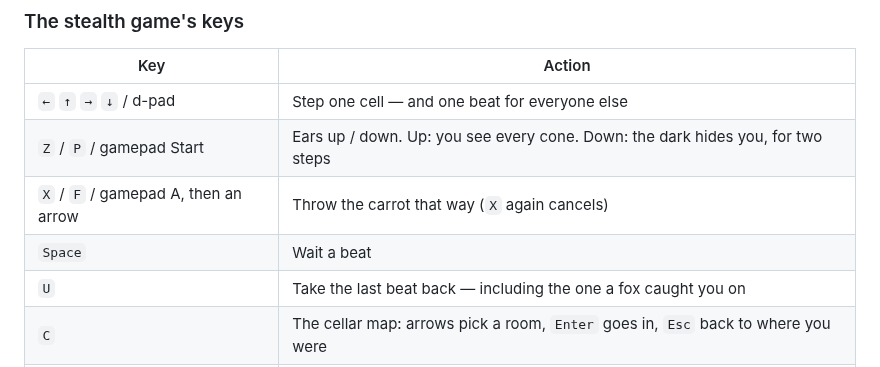
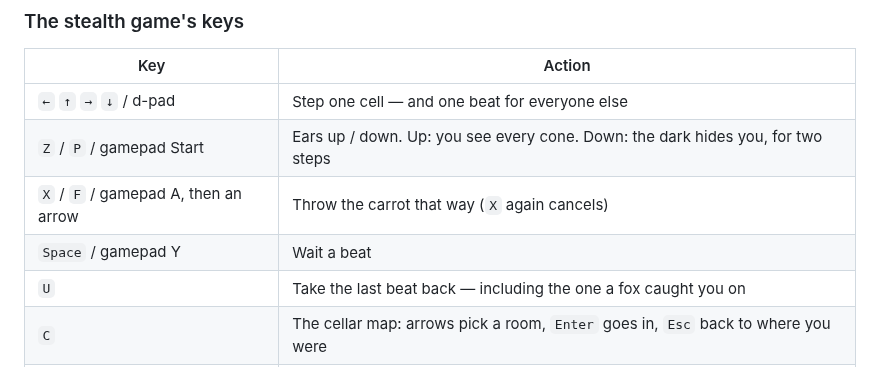
Before and after one commit to zrebec/chaosbunny, a Markdown page: README.md, the part around the change. GitHub-like rendering.

Commit message:
docs: the key table did not know the pad can wait
The paragraph under the table gained gamepad Y an hour ago; the table itself
still said `Space` alone, and the table is the half a player actually reads.
Every other row already names its pad button.

492 tests, build green.

Co-Authored-By: Claude Opus 5 (1M context) <noreply@anthropic.com>
Claude-Session: https://claude.ai/code/session_014yG5QuxHMSHJRFwePUAFEW

```diff
--- a/README.md
+++ b/README.md
@@ -29,7 +29,7 @@ owner's decision — see `docs/ROADMAP.md` and `docs/stealth-design.md`.
 | `←` `↑` `→` `↓` / d-pad | Step one cell — and one beat for everyone else |
 | `Z` / `P` / gamepad Start | Ears up / down. Up: you see every cone. Down: the dark hides you, for two steps |
 | `X` / `F` / gamepad A, then an arrow | Throw the carrot that way (`X` again cancels) |
-| `Space` | Wait a beat |
+| `Space` / gamepad Y | Wait a beat |
 | `U` | Take the last beat back — including the one a fox caught you on |
 | `C` | The cellar map: arrows pick a room, `Enter` goes in, `Esc` back to where you were |
 | `M` | The cellar hum on / off |
```
